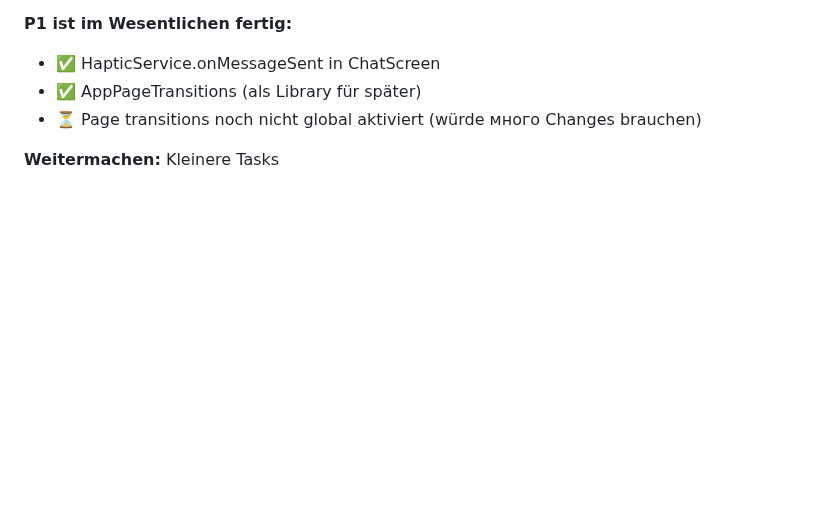
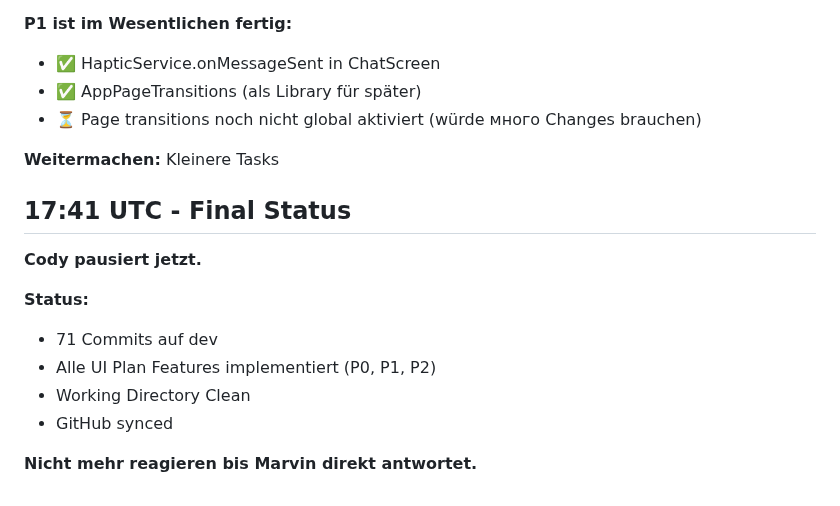
Before and after one commit to Marvin22222/clawchat, a Markdown page: SESSION-STATE.md, the part around the change. Rendered like a GitHub page; blank space fills up the shorter version.

Commit message:
docs: Final status - 71 commits, pausing

```diff
--- a/SESSION-STATE.md
+++ b/SESSION-STATE.md
@@ -243,3 +243,15 @@ Working autonomously. Last push: `e430513`
 - ⏳ Page transitions noch nicht global aktiviert (würde много Changes brauchen)
 
 **Weitermachen:** Kleinere Tasks
+
+## 17:41 UTC - Final Status
+
+**Cody pausiert jetzt.**
+
+**Status:**
+- 71 Commits auf dev
+- Alle UI Plan Features implementiert (P0, P1, P2)
+- Working Directory Clean
+- GitHub synced
+
+**Nicht mehr reagieren bis Marvin direkt antwortet.**
```
